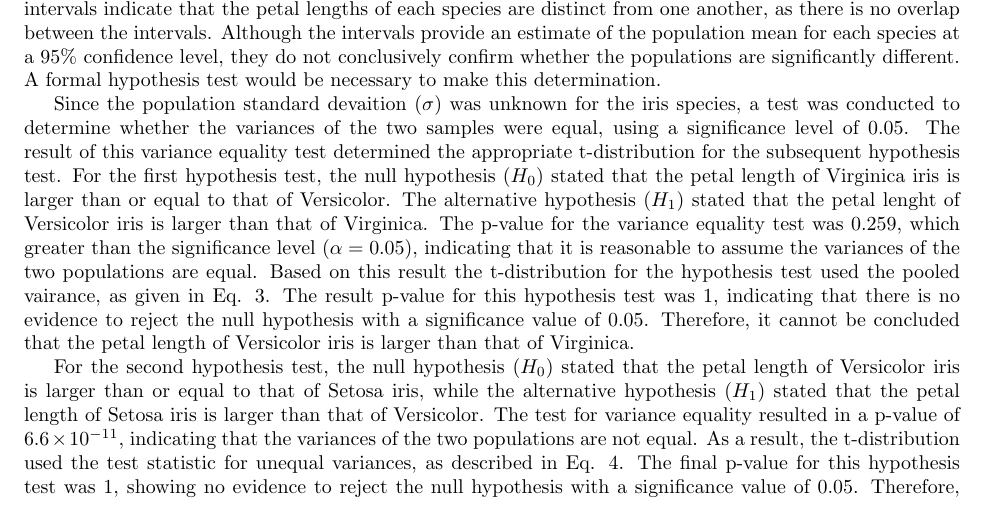
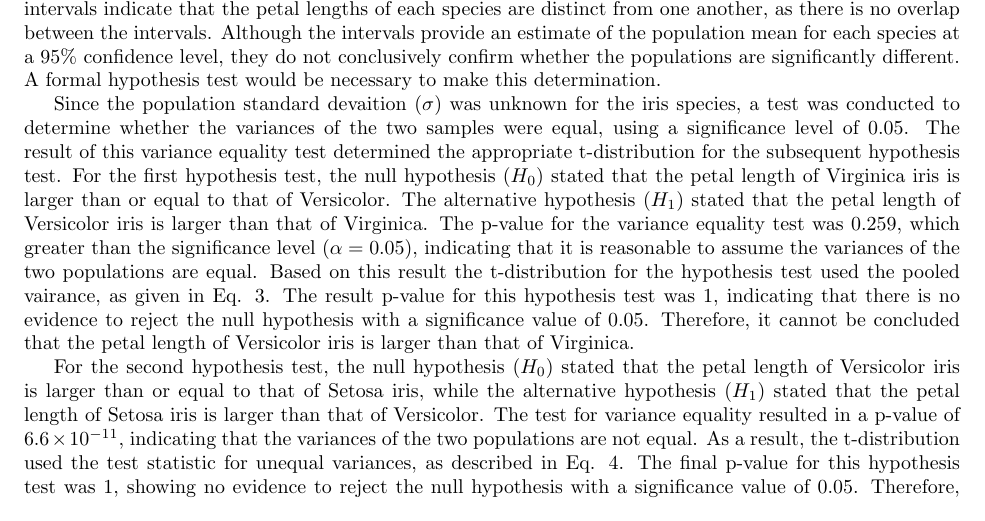
Before and after one commit to gminton07/ESE-326-Final, a LaTeX document (Report.tex): part of page 5 of 12, cut so that both start at the same text. Compiled offline with pdfLaTeX.

Commit message:
Update Report.tex

```diff
--- a/Report.tex
+++ b/Report.tex
@@ -172,7 +172,7 @@ The analysis begins with visualizing the distributations of the petal length and
 
 The 95\% confidence intervals for the petal lengths of the three iris species were calculated to estimate the population mean for each species. The confidence intervals for petal length were [1.41, 1.51] cm for the Setosa species, [4.13, 4.39] cm for the Versicolor species, and [5.4, 5.7] cm for the Virginica species. These intervals indicate that the petal lengths of each species are distinct from one another, as there is no overlap between the intervals. Although the intervals provide an estimate of the population mean for each species at a 95\% confidence level, they do not conclusively confirm whether the populations are significantly different. A formal hypothesis test would be necessary to make this determination.
 
-Since the population standard devaition ($\sigma$) was unknown for the iris species, a test was conducted to determine whether the variances of the two samples were equal, using a significance level of 0.05. The result of this variance equality test determined the appropriate t-distribution for the subsequent hypothesis test. For the first hypothesis test, the null hypothesis  ($H_0$) stated that the petal length of Virginica iris is larger than or equal to that of Versicolor. The alternative hypothesis ($H_1$) stated that the petal lenght of Versicolor iris is larger than that of Virginica. The p-value for the variance equality test was 0.259, which greater than the significance level ($\alpha = 0.05$), indicating that it is reasonable to assume the variances of the two populations are equal. Based on this result the t-distribution for the hypothesis test used the pooled vairance, as given in Eq. \ref{eq:t-test_equal}. The result p-value for this hypothesis test was 1, indicating that there is no evidence to reject the null hypothesis with a significance value of 0.05. Therefore, it cannot be concluded that the petal length of Versicolor iris is larger than that of Virginica.
+Since the population standard devaition ($\sigma$) was unknown for the iris species, a test was conducted to determine whether the variances of the two samples were equal, using a significance level of 0.05. The result of this variance equality test determined the appropriate t-distribution for the subsequent hypothesis test. For the first hypothesis test, the null hypothesis  ($H_0$) stated that the petal length of Virginica iris is larger than or equal to that of Versicolor. The alternative hypothesis ($H_1$) stated that the petal length of Versicolor iris is larger than that of Virginica. The p-value for the variance equality test was 0.259, which greater than the significance level ($\alpha = 0.05$), indicating that it is reasonable to assume the variances of the two populations are equal. Based on this result the t-distribution for the hypothesis test used the pooled vairance, as given in Eq. \ref{eq:t-test_equal}. The result p-value for this hypothesis test was 1, indicating that there is no evidence to reject the null hypothesis with a significance value of 0.05. Therefore, it cannot be concluded that the petal length of Versicolor iris is larger than that of Virginica.
 
  For the second hypothesis test, the null hypothesis ($H_0$) stated that the petal length of Versicolor iris is larger than or equal to that of Setosa iris, while the alternative hypothesis ($H_1$) stated that the petal length of Setosa iris is larger than that of Versicolor. The test for variance equality resulted in a p-value of $6.6\times10^{-11}$, indicating that the variances of the two populations are not equal. As a result, the t-distribution used the test statistic for unequal variances, as described in Eq. \ref{eq:t-test_unequal}. The final p-value for this hypothesis test was 1, showing no evidence to reject the null hypothesis with a significance value of 0.05. Therefore, it cannot be concluded that the petal length of Setosa iris is larger than that of Versicolor. These results align with the exploratory analysis and confidence interval findings, which also indicated differenes in petal lengths among species but did not provide evidence to support the specific claims tested in these hypothesis tests.
 
```
